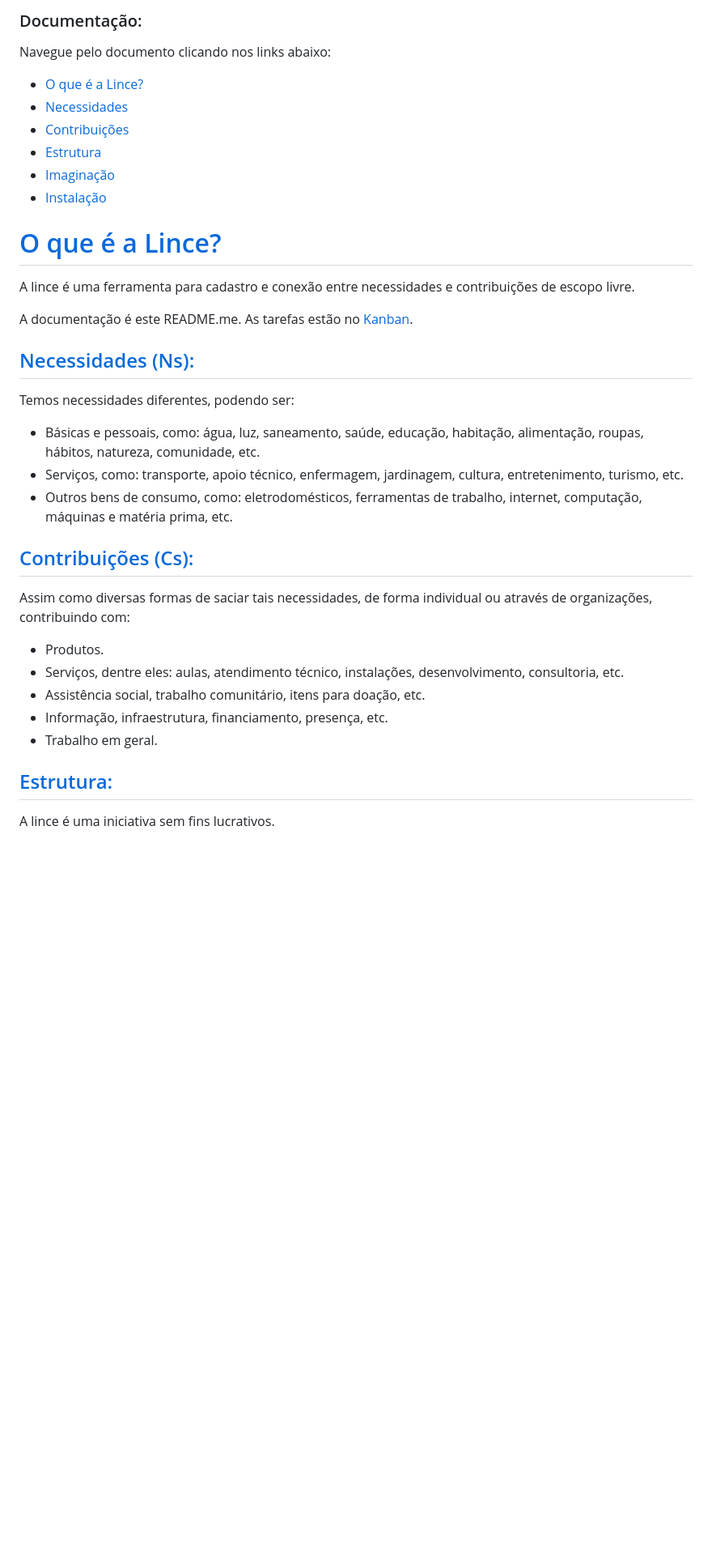
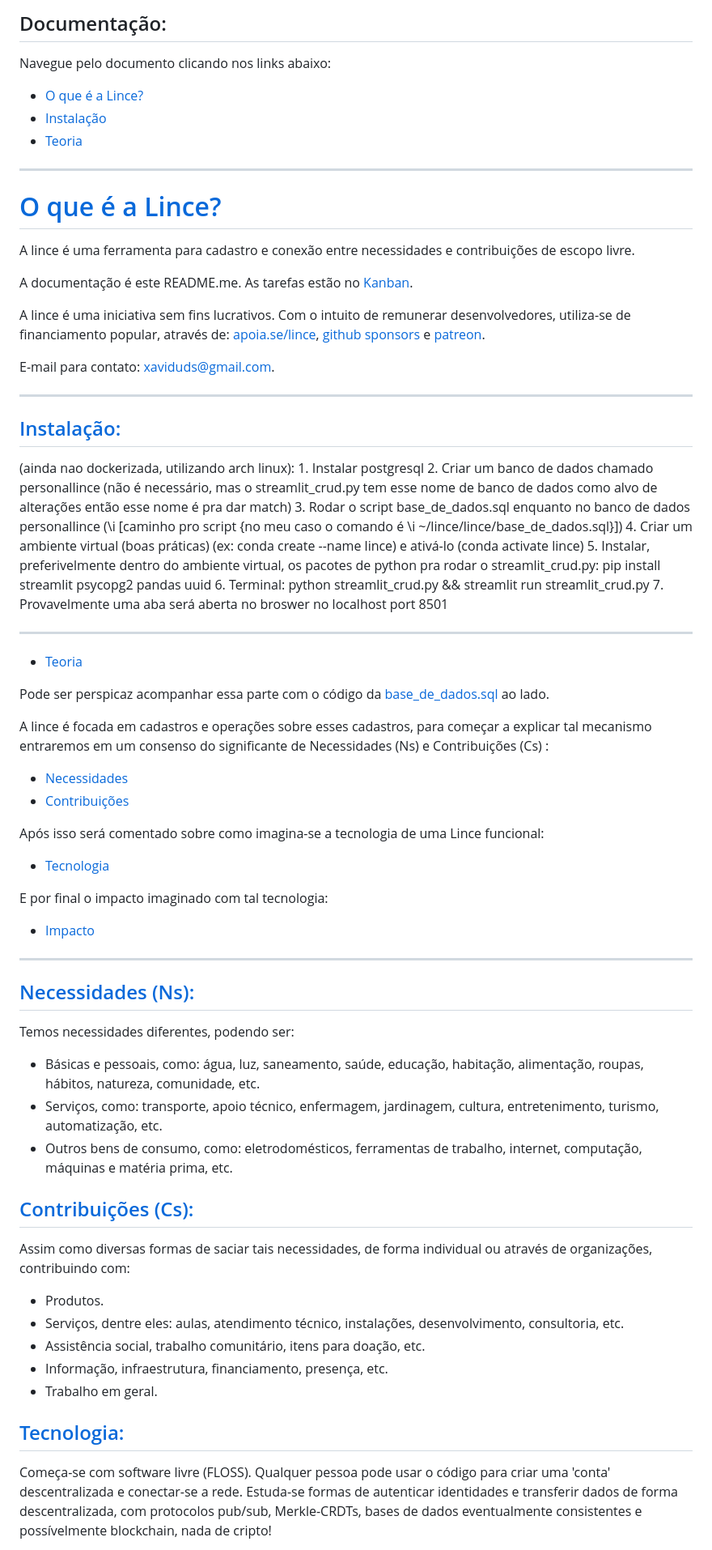
Before and after one commit to lince-social/lince, a Markdown page: README.md, the part around the change printed below. Shown: that part at 81% size. Drawn GitHub-style; blank space fills up the shorter version.

Commit message:
edição haha nao vou dar detalhes descubra

```diff
--- a/README.md
+++ b/README.md
@@ -1,24 +1,60 @@
-### Documentação:
+## Documentação:
 
 Navegue pelo documento clicando nos links abaixo:
+- [O que é a Lince?](#o-que-é-a-lince)
+- [Instalação](#instalação)
+- [Teoria](#teoria)
 
-- [O que é a Lince?](#o-que-é-a-lince)
-- [Necessidades](#necessidades-ns)
-- [Contribuições](#contribuições-cs)
-- [Estrutura](#estrutura)
-- [Imaginação](#imaginação)
-- [Instalação](#instalação)
+---
 
 # [O que é a Lince?](#documentação)
+
 
 A lince é uma ferramenta para cadastro e conexão entre necessidades e contribuições de escopo livre.
 
 A documentação é este README.me. As tarefas estão no <a href="https://github.com/users/zaviduds/projects/2">Kanban</a>.
 
-## [Necessidades (Ns):](#documentação)
+A lince é uma iniciativa sem fins lucrativos. Com o intuito de remunerar desenvolvedores, utiliza-se de financiamento popular, através de: [apoia.se/lince](https://www.apoia.se/lince), [github sponsors](https://github.com/sponsors/lince-social) e [patreon](https://www.patreon.com/lince_social).
+
+E-mail para contato: [xaviduds@gmail.com](mailto:xaviduds@gmail.com).
+
+---
+
+## [Instalação:](#documentação)
+(ainda nao dockerizada, utilizando arch linux):
+    1. Instalar postgresql
+    2. Criar um banco de dados chamado personallince (não é necessário, mas o streamlit_crud.py tem esse nome de banco de dados como alvo de alterações então esse nome é pra dar match)
+    3. Rodar o script base_de_dados.sql enquanto no banco de dados personallince (\i [caminho pro script {no meu caso o comando é \i ~/lince/lince/base_de_dados.sql}])
+    4. Criar um ambiente virtual (boas práticas) (ex: conda create --name lince) e ativá-lo (conda activate lince)
+    5. Instalar, preferivelmente dentro do ambiente virtual, os pacotes de python pra rodar o streamlit_crud.py: pip install streamlit psycopg2 pandas uuid
+    6. Terminal: python streamlit_crud.py && streamlit run streamlit_crud.py
+    7. Provavelmente uma aba será aberta no broswer no localhost port 8501
+
+---
+
+- [Teoria](#documentação)
+
+Pode ser perspicaz acompanhar essa parte com o código da <a href="https://github.com/zaviduds/lince/blob/main/base_de_dados.sql">base_de_dados.sql</a> ao lado.
+
+A lince é focada em cadastros e operações sobre esses cadastros, para começar a explicar tal mecanismo entraremos em um consenso do significante de Necessidades (Ns) e Contribuições (Cs)
+:
+- [Necessidades](#necessidades-ns)
+- [Contribuições](#contribuições-cs)
+
+Após isso será comentado sobre como imagina-se a tecnologia de uma Lince funcional:
+
+- [Tecnologia](#tecnologia)
+
+E por final o impacto imaginado com tal tecnologia:
+
+- [Impacto](#impacto)
+
+---
+
+## [Necessidades (Ns):](#teoria)
 Temos necessidades diferentes, podendo ser:
 
 - Básicas e pessoais, como: água, luz, saneamento, saúde, educação, habitação, alimentação, roupas, hábitos, natureza, comunidade, etc.
-- Serviços, como: transporte, apoio técnico, enfermagem, jardinagem, cultura, entretenimento, turismo, etc.
+- Serviços, como: transporte, apoio técnico, enfermagem, jardinagem, cultura, entretenimento, turismo, automatização, etc.
 - Outros bens de consumo, como: eletrodomésticos, ferramentas de trabalho, internet, computação, máquinas e matéria prima, etc.
 
@@ -31,7 +67,7 @@ Assim como diversas formas de saciar tais necessidades, de forma individual ou a
  - Informação, infraestrutura, financiamento, presença, etc.
  - Trabalho em geral.
 
-## [Estrutura:](#documentação)
+## [Tecnologia:](#teoria)
 
-A lince é uma iniciativa sem fins lucrativos.
+Começa-se com software livre (FLOSS). Qualquer pessoa pode usar o código para criar uma 'conta' descentralizada e conectar-se a rede. Estuda-se formas de autenticar identidades e transferir dados de forma descentralizada, com protocolos pub/sub, Merkle-CRDTs, bases de dados eventualmente consistentes e possívelmente blockchain, nada de cripto!
 
```
Also changed, not shown: other parts of README.md (+8 -17 lines).
